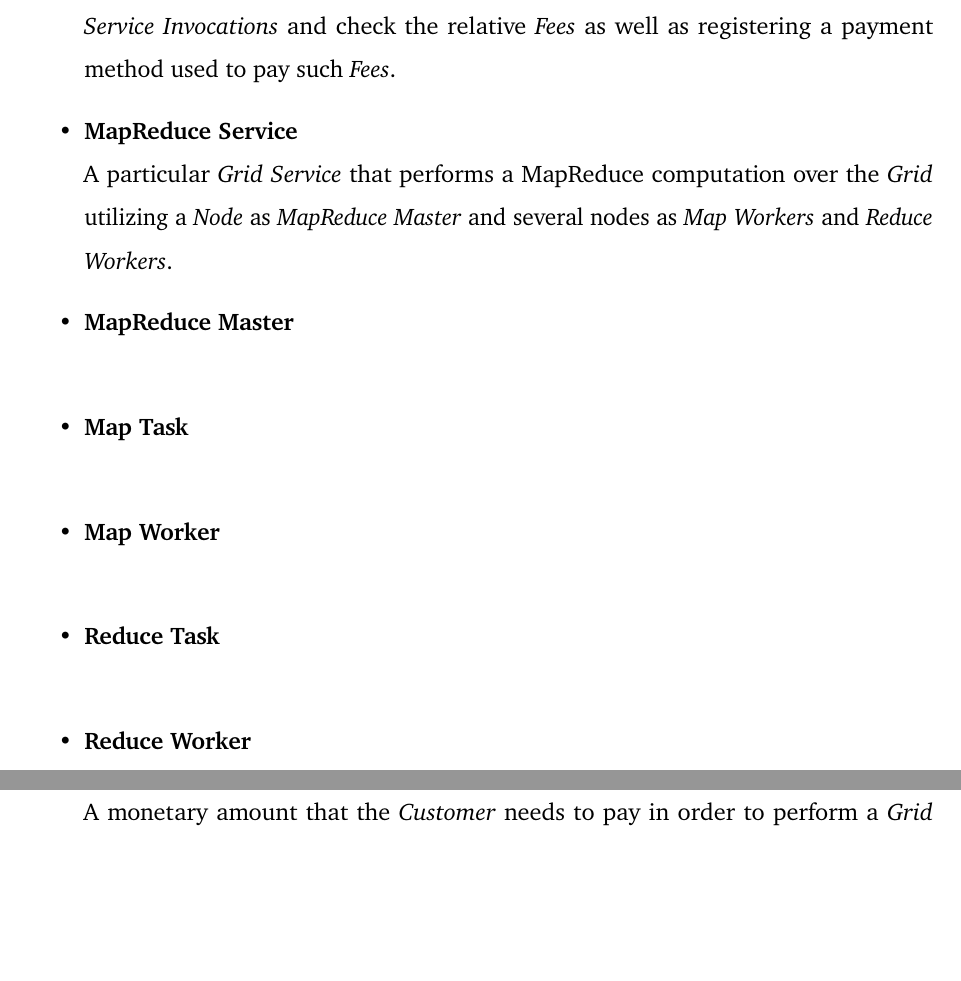
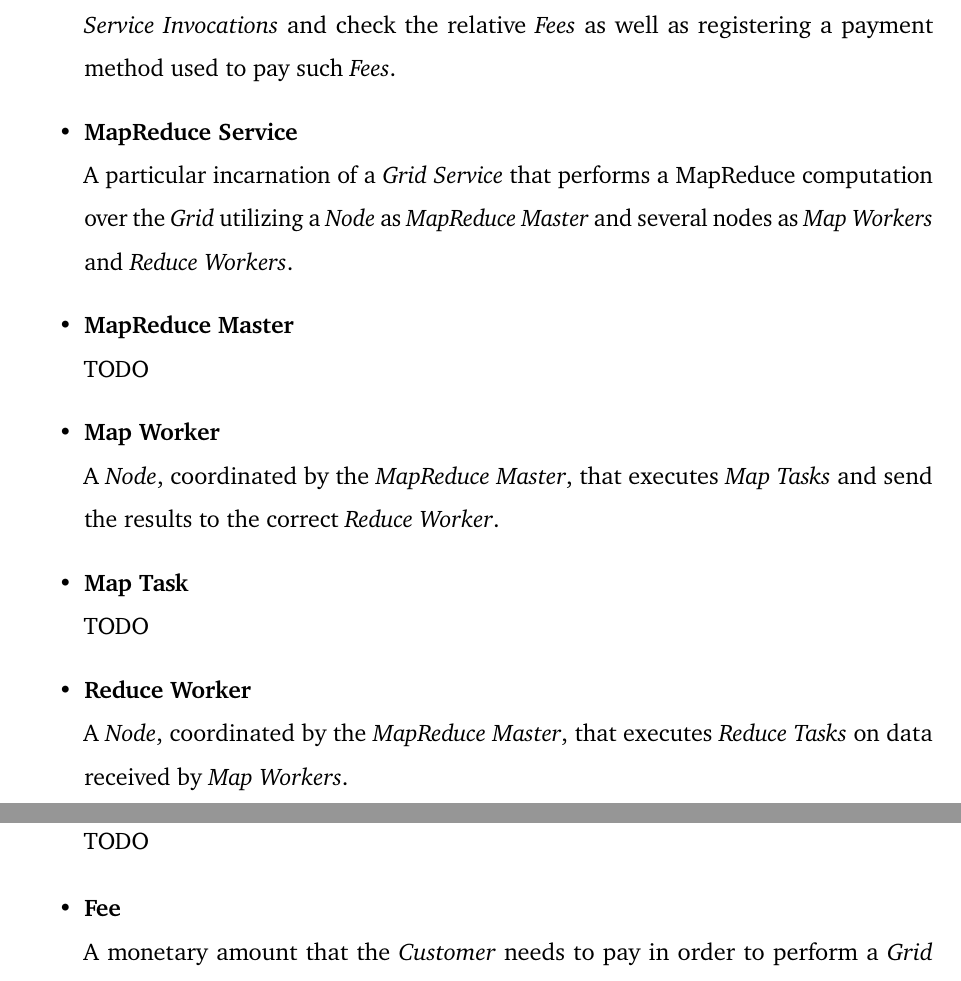
Before and after one commit to Tale152/master-thesis, a LaTeX thesis (main.tex, which reads document/chapters/chapter_5/sections/2_solution_analysis.tex): two parts of pages 65 and 66 of 76 before the commit and two parts of pages 65 and 66 of 77 after it, joined at a grey line, cut so that both start at the same text, the shorter picture padded with empty space. Compiled offline with pdfLaTeX.

Commit message:
written definitions of Map Worker and Reduce Worker

```diff
--- a/document/chapters/chapter_5/sections/2_solution_analysis.tex
+++ b/document/chapters/chapter_5/sections/2_solution_analysis.tex
@@ -54,12 +54,17 @@ Before continuing, it is important to specify the nomenclatures and relative def
     \item \textbf{Customer Dashboard}\label{customer_dashboard}\\
     A software entity through which a \textit{Customer} can manage its present and past \textit{Grid Service Invocations} and check the relative \textit{Fees} as well as registering a payment method used to pay such \textit{Fees}.
     \item \textbf{MapReduce Service}\label{mapreduce_service}\\
-    A particular \textit{Grid Service} that performs a MapReduce computation over the \textit{Grid} utilizing a \textit{Node} as \textit{MapReduce Master} and several nodes as \textit{Map Workers} and \textit{Reduce Workers}.
+    A particular incarnation of a \textit{Grid Service} that performs a MapReduce computation over the \textit{Grid} utilizing a \textit{Node} as \textit{MapReduce Master} and several nodes as \textit{Map Workers} and \textit{Reduce Workers}.
     \item \textbf{MapReduce Master}\label{mapreduce_master}\\
+    TODO
+    \item \textbf{Map Worker}\label{map_worker}\\
+    A \textit{Node}, coordinated by the \textit{MapReduce Master}, that executes \textit{Map Tasks} and send the results to the correct \textit{Reduce Worker}.
     \item \textbf{Map Task}\label{map_task}\\
-    \item \textbf{Map Worker}\label{map_worker}\\
+    TODO
+    \item \textbf{Reduce Worker}\label{reduce_worker}\\
+    A \textit{Node}, coordinated by the \textit{MapReduce Master}, that executes \textit{Reduce Tasks} on data received by \textit{Map Workers}.
     \item \textbf{Reduce Task}\label{reduce_task}\\
-    \item \textbf{Reduce Worker}\label{reduce_worker}\\
+    TODO
     \item \textbf{Fee}\label{fee}\\
     A monetary amount that the \textit{Customer} needs to pay in order to perform a \textit{Grid Service Invocation}. The amount is influenced by the type of service requested and the quantity of resources employed to complete such service.
     \item \textbf{Reward}\label{reward}\\
```
